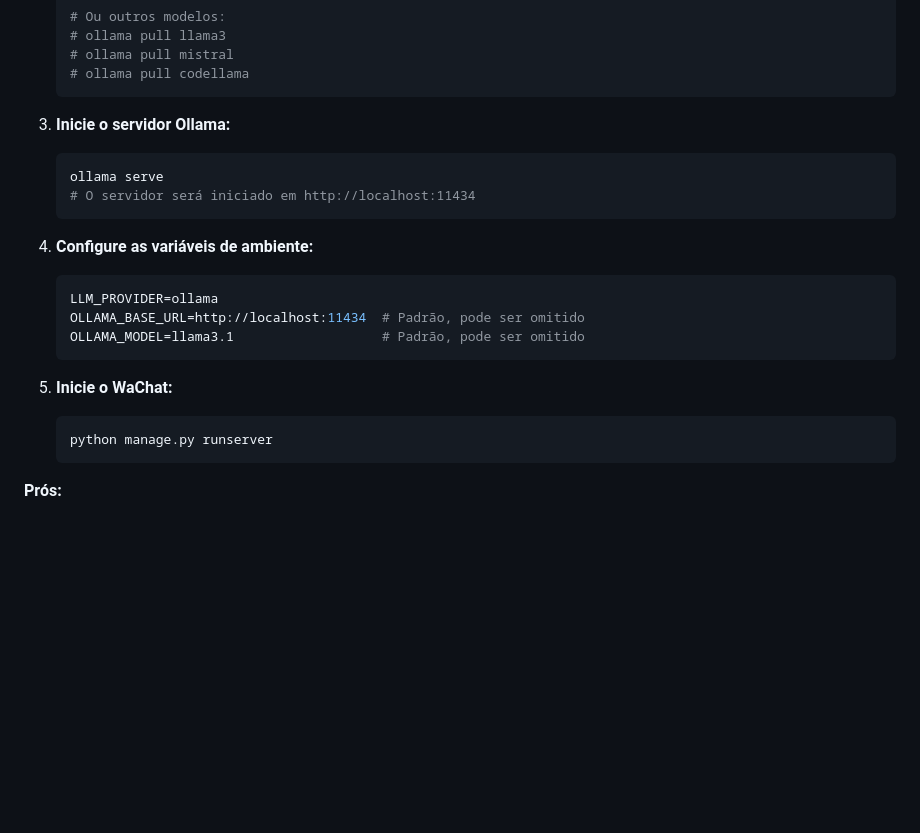
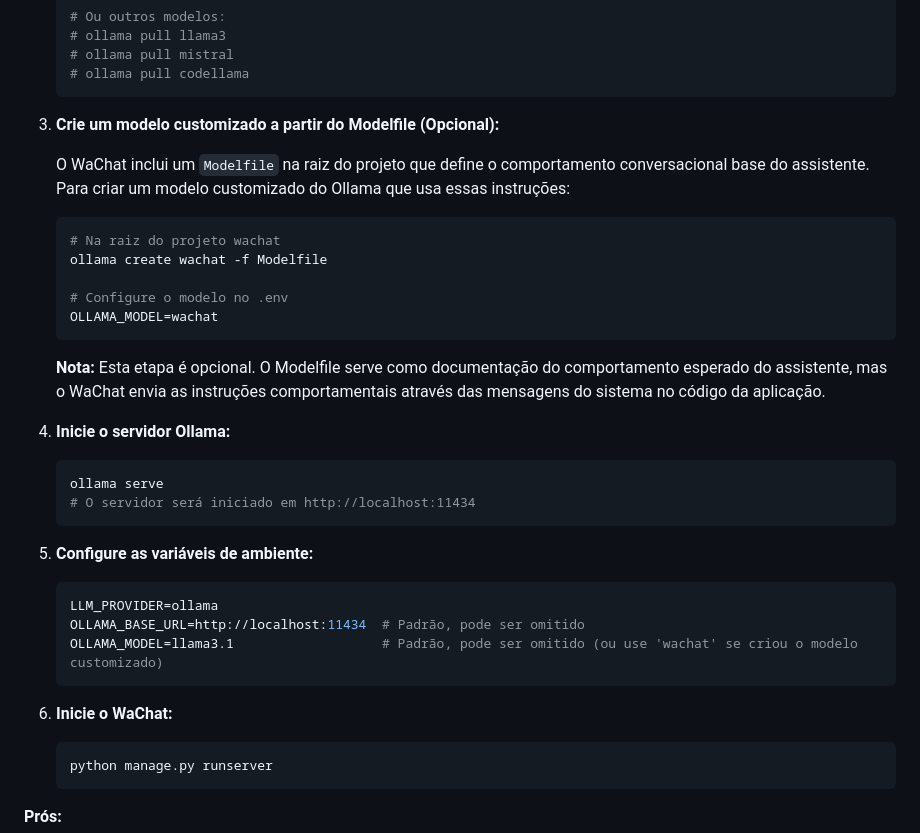
Before and after one commit to avictorino/wachat, a Markdown page: README.md, the part around the change. Drawn GitHub-style; blank space fills up the shorter version.

Commit message:
Update README with Modelfile documentation and usage instructions
Co-authored-by: avictorino <1752695+avictorino@users.noreply.github.com>

````diff
--- a/README.md
+++ b/README.md
@@ -320,20 +320,38 @@ O Ollama permite executar modelos LLM localmente, sem dependência de APIs exter
    # ollama pull codellama
    ```
 
-3. **Inicie o servidor Ollama:**
+3. **Crie um modelo customizado a partir do Modelfile (Opcional):**
+
+   O WaChat inclui um `Modelfile` na raiz do projeto que define o comportamento
+   conversacional base do assistente. Para criar um modelo customizado do Ollama
+   que usa essas instruções:
+
+   ```bash
+   # Na raiz do projeto wachat
+   ollama create wachat -f Modelfile
+
+   # Configure o modelo no .env
+   OLLAMA_MODEL=wachat
+   ```
+
+   **Nota:** Esta etapa é opcional. O Modelfile serve como documentação do comportamento
+   esperado do assistente, mas o WaChat envia as instruções comportamentais através
+   das mensagens do sistema no código da aplicação.
+
+4. **Inicie o servidor Ollama:**
    ```bash
    ollama serve
    # O servidor será iniciado em http://localhost:11434
    ```
 
-4. **Configure as variáveis de ambiente:**
+5. **Configure as variáveis de ambiente:**
    ```env
    LLM_PROVIDER=ollama
    OLLAMA_BASE_URL=http://localhost:11434  # Padrão, pode ser omitido
-   OLLAMA_MODEL=llama3.1                   # Padrão, pode ser omitido
+   OLLAMA_MODEL=llama3.1                   # Padrão, pode ser omitido (ou use 'wachat' se criou o modelo customizado)
    ```
 
-5. **Inicie o WaChat:**
+6. **Inicie o WaChat:**
    ```bash
    python manage.py runserver
    ```
````
